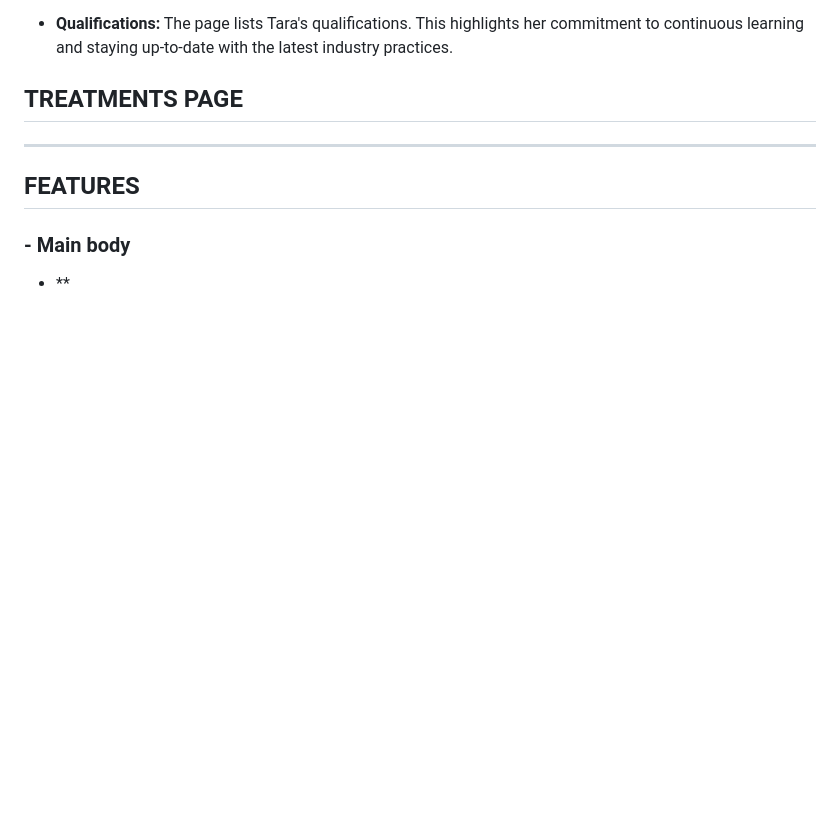
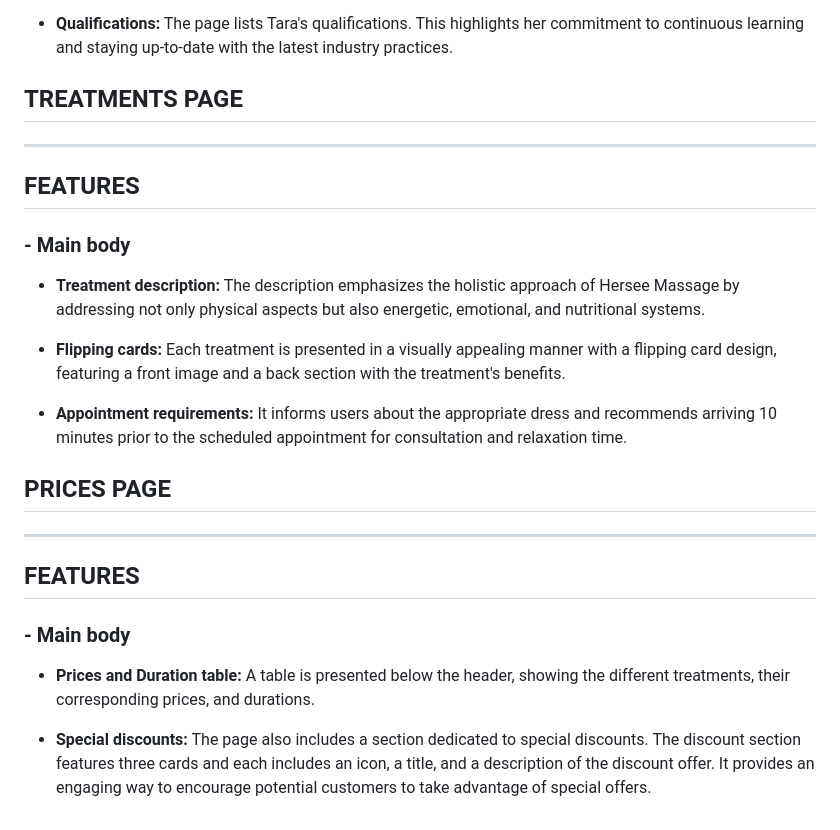
Before and after one commit to dannykadoshi/hersee-massage, a Markdown page: README.md, the part around the change. Drawn GitHub-style; blank space fills up the shorter version.

Commit message:
Add prices.html features to readme.md

```diff
--- a/README.md
+++ b/README.md
@@ -86,4 +86,18 @@ Experience the transformative power of massage therapy and let your worries melt
 
 ### - **Main body**
 
-  + **
+  + **Treatment description:** The description emphasizes the holistic approach of Hersee Massage by addressing not only physical aspects but also energetic, emotional, and nutritional systems.
+
+  + **Flipping cards:** Each treatment is presented in a visually appealing manner with a flipping card design, featuring a front image and a back section with the treatment's benefits.
+
+  + **Appointment requirements:** It informs users about the appropriate dress and recommends arriving 10 minutes prior to the scheduled appointment for consultation and relaxation time.
+
+## PRICES PAGE
+-------------------------------------------------------------------------------------------------------------------
+## FEATURES
+
+### - **Main body**
+
+  + **Prices and Duration table:** A table is presented below the header, showing the different treatments, their corresponding prices, and durations.
+
+  + **Special discounts:** The page also includes a section dedicated to special discounts. The discount section features three cards and each includes an icon, a title, and a description of the discount offer. It provides an engaging way to encourage potential customers to take advantage of special offers.
```
